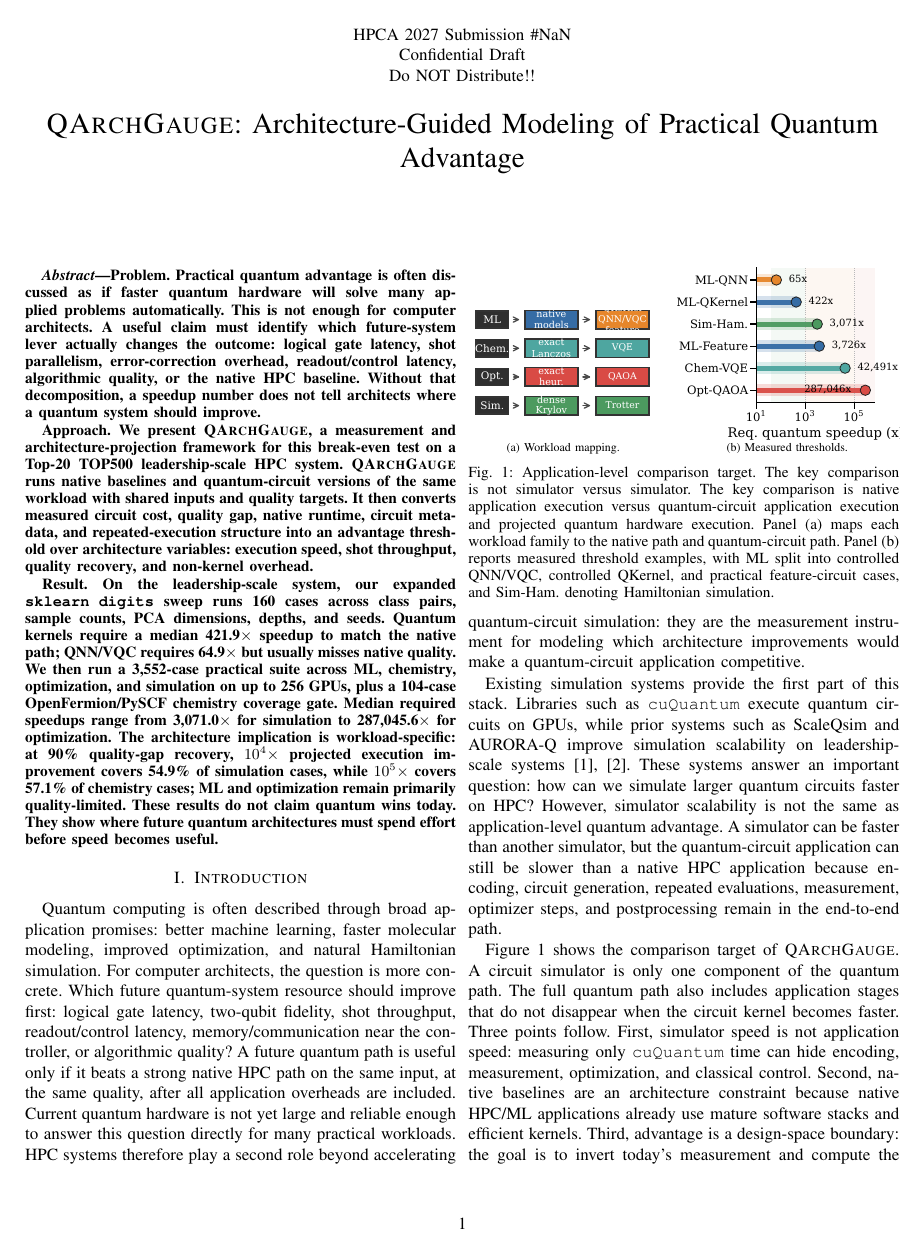
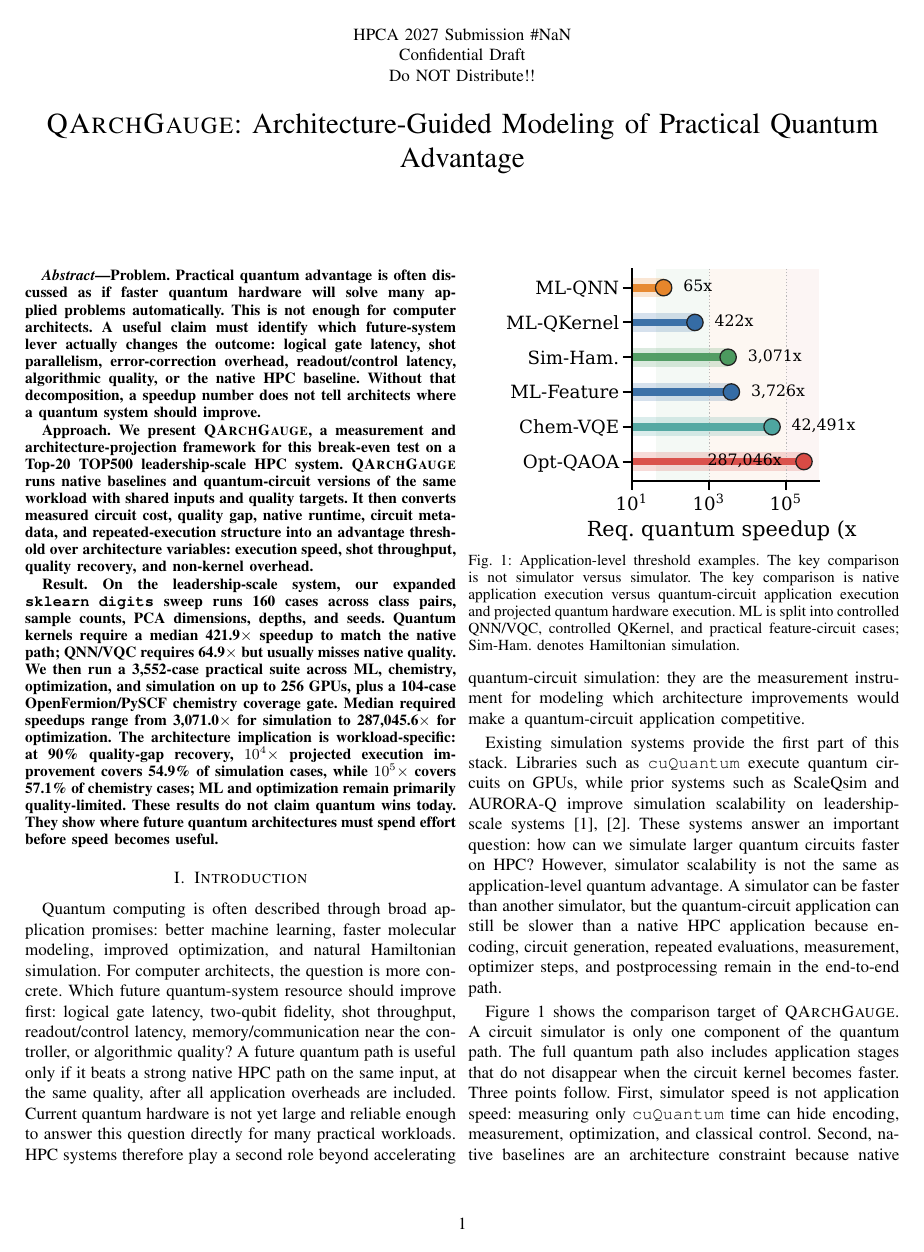
Before and after one commit to sunggonkim/QSupremacy, a LaTeX paper (paper/0.Main.tex, which reads paper/1.Introduction.tex): page 1 of 13. Compiled offline with pdfLaTeX.

Commit message:
Simplify introduction threshold figure

```diff
--- a/paper/1.Introduction.tex
+++ b/paper/1.Introduction.tex
@@ -6,21 +6,9 @@ Existing simulation systems provide the first part of this stack. Libraries such
 
 \begin{figure}[t]
     \centering
-    \begin{subfigure}{0.44\linewidth}
-        \centering
-        \includegraphics[width=\linewidth]{figures/intro_comparison_paths.pdf}
-        \caption{Workload mapping.}
-        \label{fig:intro-gap-path}
-        \Description{Mapping from each workload family to the native HPC path and the quantum-circuit path used for threshold measurement.}
-    \end{subfigure}\hfill
-    \begin{subfigure}{0.52\linewidth}
-        \centering
-        \includegraphics[width=\linewidth]{figures/intro_threshold_summary.pdf}
-        \caption{Measured thresholds.}
-        \label{fig:intro-gap-threshold}
-        \Description{Summary of measured required speedups for controlled ML circuit methods and practical workload families.}
-    \end{subfigure}
-    \caption{Application-level comparison target. The key comparison is not simulator versus simulator. The key comparison is native application execution versus quantum-circuit application execution and projected quantum hardware execution. Panel (a) maps each workload family to the native path and quantum-circuit path. Panel (b) reports measured threshold examples, with ML split into controlled QNN/VQC, controlled QKernel, and practical feature-circuit cases, and Sim-Ham. denoting Hamiltonian simulation.}
+    \includegraphics[width=0.82\linewidth]{figures/intro_threshold_summary.pdf}
+    \Description{Summary of measured required speedups for controlled ML circuit methods and practical workload families.}
+    \caption{Application-level threshold examples. The key comparison is not simulator versus simulator. The key comparison is native application execution versus quantum-circuit application execution and projected quantum hardware execution. ML is split into controlled QNN/VQC, controlled QKernel, and practical feature-circuit cases; Sim-Ham. denotes Hamiltonian simulation.}
     \label{fig:intro-gap}
 \end{figure}
 
```
Also changed, not shown: paper/figures/advantage_frontier.pdf, paper/figures/architecture_focus_matrix.pdf, paper/figures/circuit_operation_mix.pdf, paper/figures/design_overview.pdf, paper/figures/design_projection_flow.pdf, paper/figures/digits_legend.pdf, paper/figures/digits_quality_speedup.pdf, paper/figures/digits_required_speedup.pdf, paper/figures/evaluation_evidence_flow.pdf, paper/figures/ft_shot_sensitivity.pdf, paper/figures/intro_threshold_summary.pdf, paper/figures/ml_native_profile_combined.pdf, paper/figures/ml_profile_breakdown.pdf, paper/figures/ml_strong_native_gate.pdf, 16 more files, 1 other file.
